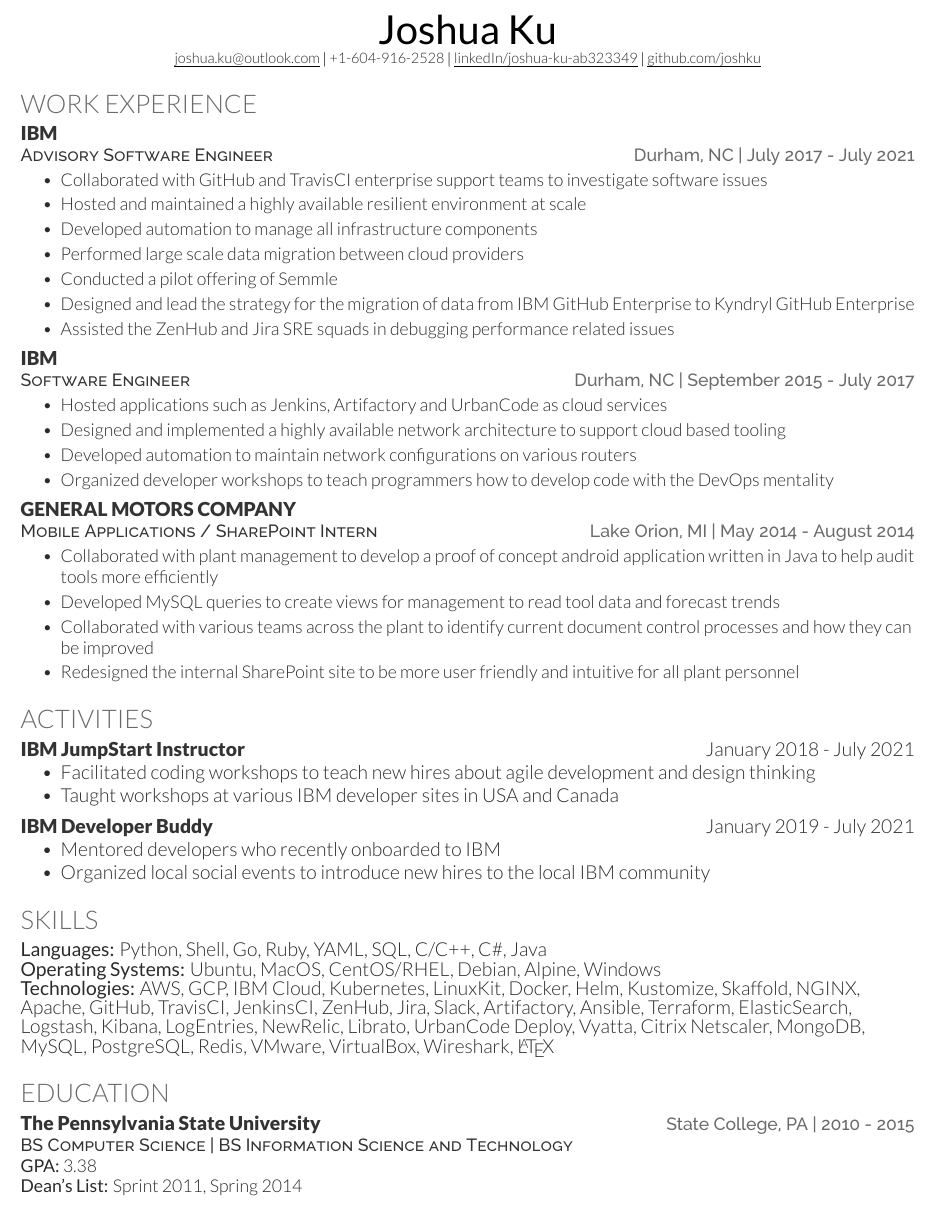
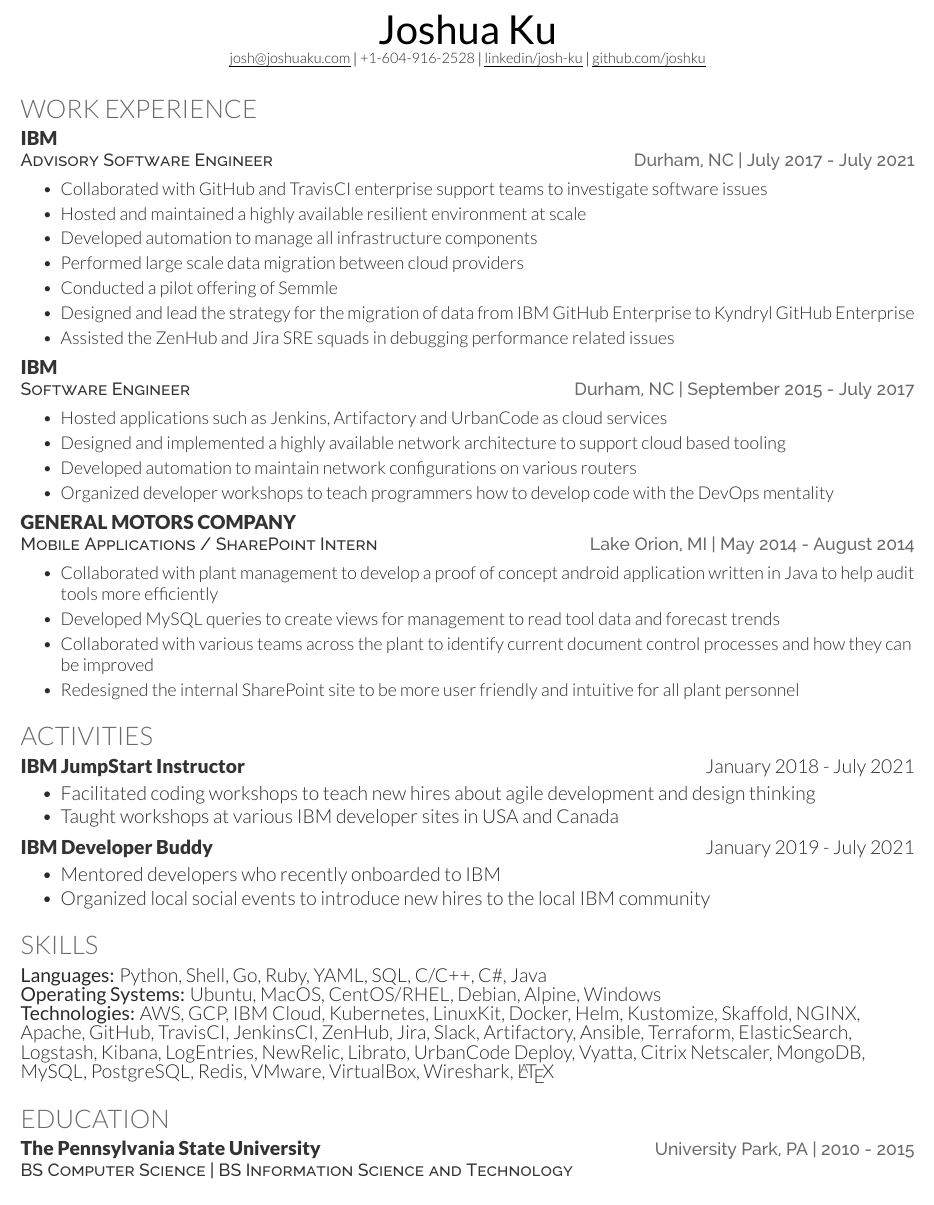
Before and after one commit to joshku/resume, a LaTeX CV (resume.tex): part of the page, cut so that both start at the same text. Compiled offline with XeLaTeX.

Commit message:
Remove school achievements, update email and linkedin and website

```diff
--- a/resume.tex
+++ b/resume.tex
@@ -34,16 +34,16 @@
 % How you want it to show up on the resume
 \newcommand{\yourWebsite}{joshuaku.com}
 % vs how you want it to show up. If it's you can just replace "\yourWebsiteLink" with "yourWebsite"
-\newcommand{\yourWebsiteLink}{https://joshuaku.com}
-\newcommand{\yourEmail}{joshua.ku@outlook.com}
+\newcommand{\yourWebsiteLink}{https://www.joshuaku.com}
+\newcommand{\yourEmail}{josh@joshuaku.com}
 \newcommand{\yourPhone}{+1-604-916-2528 }
 \newcommand{\githubUserName}{joshku}
-\newcommand{\linkedInUserName}{joshua-ku-ab323349}
+\newcommand{\linkedInUserName}{josh-ku}
 
 \begin{center}
     \Huge \scshape \latoRegular{\yourName} \\ \vspace{1pt}
     \small \href{mailto:\yourEmail}{\underline{\yourEmail}}  $|$  \yourPhone  $|$
-    \href{https://www.linkedin.com/in/\linkedInUserName}{\underline{linkedIn/\linkedInUserName}} $|$
+    \href{https://www.linkedin.com/in/\linkedInUserName}{\underline{linkedin/\linkedInUserName}} $|$
     \href{https://github.com/\githubUserName}{\underline{github.com/\githubUserName}}
     % $|$ \href{\yourWebsiteLink}{\underline{\yourWebsite}}
 \end{center}
@@ -115,9 +115,6 @@
 %--------------------------------------------------------------
 \section{Education}
 % Put school first and degree second if your school is reputable
-\educationHeading{The Pennsylvania State University}{BS Computer Science | BS Information Science and Technology}{State College, PA}{2010 - 2015}
-
-\achievements{GPA:}{3.38}
-\achievements{Dean's List:}{Sprint 2011, Spring 2014}
+\educationHeading{The Pennsylvania State University}{BS Computer Science | BS Information Science and Technology}{University Park, PA}{2010 - 2015}
 \sectionsep
 \end{document}
```
Also changed, not shown: resume.pdf.
